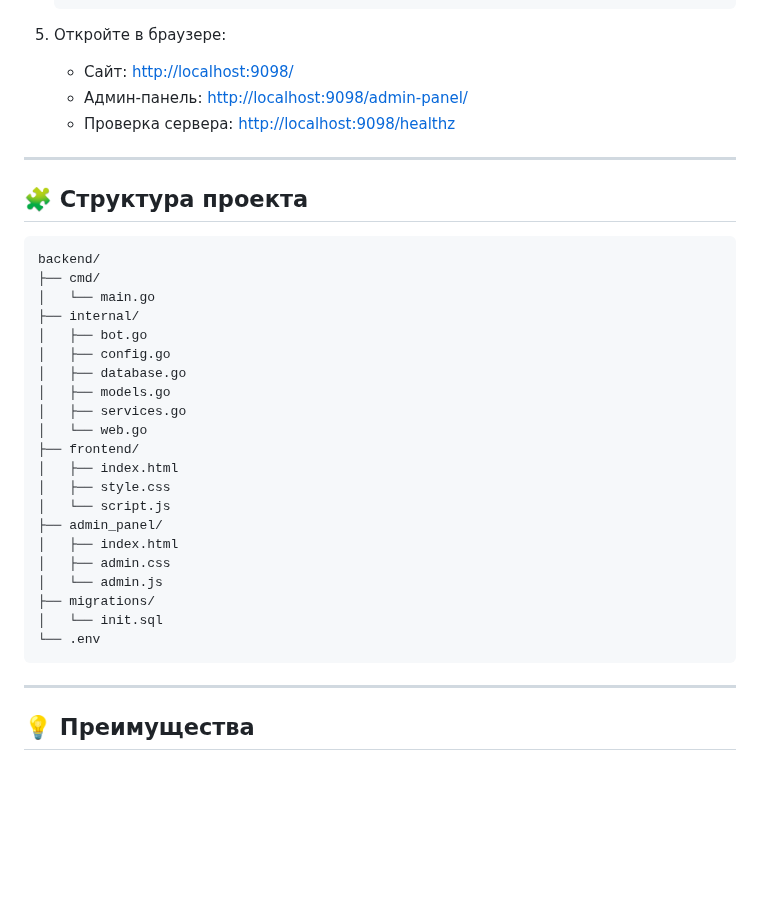
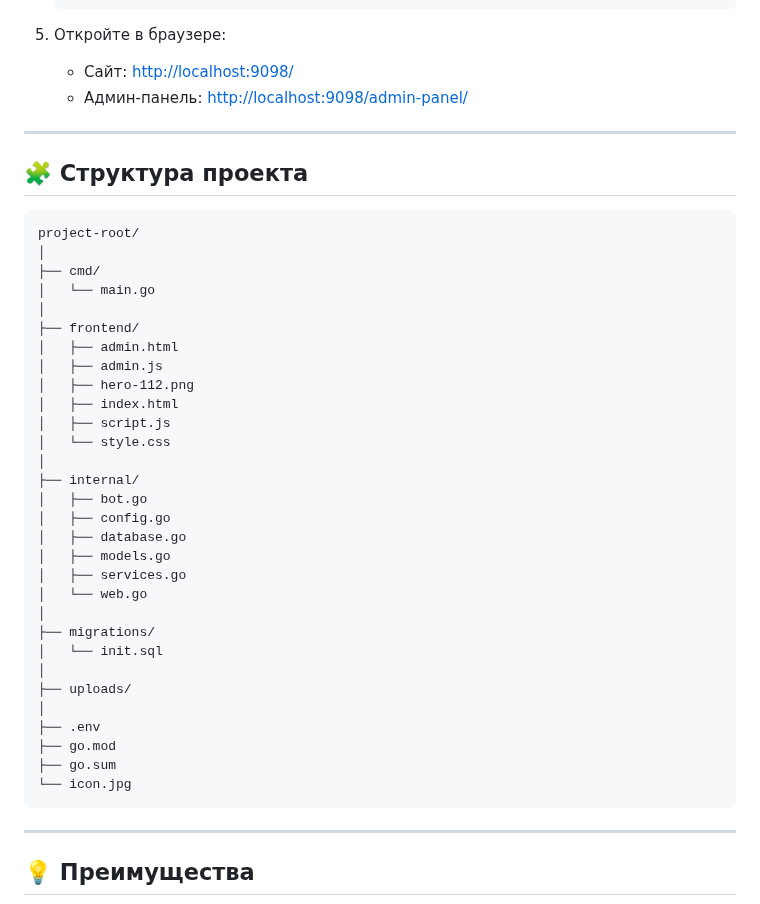
Before and after one commit to ykysbomja5/bot-helper-112, a Markdown page: README.md, the part around the change. Rendered like a GitHub page; blank space fills up the shorter version.

````diff
--- a/README.md
+++ b/README.md
@@ -58,17 +58,26 @@
 
 5. Откройте в браузере:
    - Сайт: [http://localhost:9098/](http://localhost:9098/)
-   - Админ‑панель: [http://localhost:9098/admin-panel/](http://localhost:9098/admin-panel/)
-   - Проверка сервера: [http://localhost:9098/healthz](http://localhost:9098/healthz)
+   - Админ‑панель: [http://localhost:9098/admin-panel/](http://localhost:9098/admin/)
 
 ---
 
 ## 🧩 Структура проекта
 
 ```
-backend/
+project-root/
+│
 ├── cmd/
 │   └── main.go
+│
+├── frontend/
+│   ├── admin.html
+│   ├── admin.js
+│   ├── hero-112.png
+│   ├── index.html
+│   ├── script.js
+│   └── style.css
+│
 ├── internal/
 │   ├── bot.go
 │   ├── config.go
@@ -76,17 +85,16 @@ backend/
 │   ├── models.go
 │   ├── services.go
 │   └── web.go
-├── frontend/
-│   ├── index.html
-│   ├── style.css
-│   └── script.js
-├── admin_panel/
-│   ├── index.html
-│   ├── admin.css
-│   └── admin.js
+│
 ├── migrations/
 │   └── init.sql
-└── .env
+│
+├── uploads/
+│
+├── .env
+├── go.mod
+├── go.sum
+└── icon.jpg
 ```
 
 ---
````
